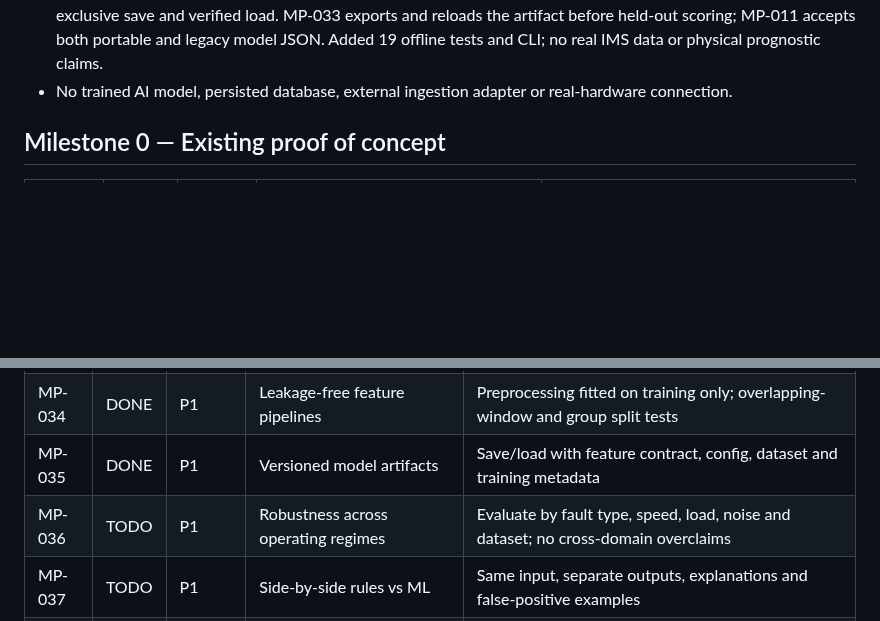
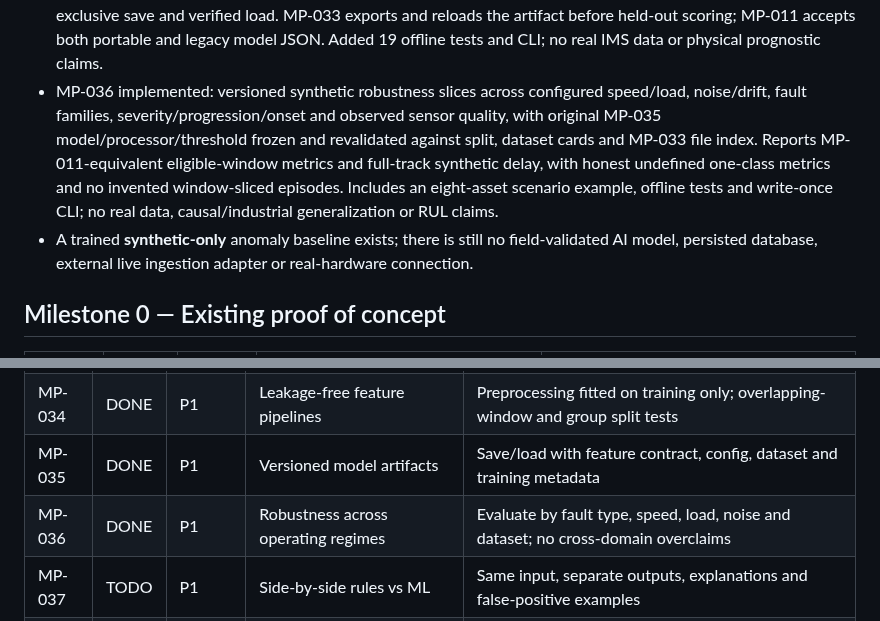
Before and after one commit to yousseffaouzi/MotorPulse-AI, a Markdown page: TODO.md, 2 parts joined by grey strips. Rendered like a GitHub page; blank space fills up the shorter version.

Commit message:
docs(mp-036): mark synthetic regime robustness milestone implemented

```diff
--- a/TODO.md
+++ b/TODO.md
@@ -41,7 +41,8 @@ From a fresh clone (Python 3.11+), a contributor can run a reproducible multi-mo
 - MP-033 implemented: one offline strict-config synthetic experiment runner generates distinct seed runs, MP-032 dataset cards, label-blind MP-030 split, train-only MP-010 model, frozen MP-011 validation/test metrics, Markdown summary and SHA-256 artifact index. Source exporter wall-clock manifests are semantically hashed excluding timestamp. Includes 16 new tests for determinism, safety/cleanup, bad inputs and full provenance; not real-world predictive maintenance.
 - MP-034 implemented: versioned five-feature train-only scaling contract, verified sampling/rolling metadata, duplicate/window/group leakage guards, SHA-256-linked processor and source provenance checked in model scoring and held-out evaluation, independent synthetic chronological gap validation, and MP-033 artifact index integration. Includes 19 synthetic-only tests; no calibrated physical failure probabilities.
 - MP-035 implemented: strict non-executable JSON model artifacts with full MP-010 model, MP-034 train-only fitted preprocessing, source/split/dataset-card fingerprints, deterministic SHA-256, size/format/version validation, exclusive save and verified load. MP-033 exports and reloads the artifact before held-out scoring; MP-011 accepts both portable and legacy model JSON. Added 19 offline tests and CLI; no real IMS data or physical prognostic claims.
-- No trained AI model, persisted database, external ingestion adapter or real-hardware connection.
+- MP-036 implemented: versioned synthetic robustness slices across configured speed/load, noise/drift, fault families, severity/progression/onset and observed sensor quality, with original MP-035 model/processor/threshold frozen and revalidated against split, dataset cards and MP-033 file index. Reports MP-011-equivalent eligible-window metrics and full-track synthetic delay, with honest undefined one-class metrics and no invented window-sliced episodes. Includes an eight-asset scenario example, offline tests and write-once CLI; no real data, causal/industrial generalization or RUL claims.
+- A trained **synthetic-only** anomaly baseline exists; there is still no field-validated AI model, persisted database, external live ingestion adapter or real-hardware connection.
 
 ## Milestone 0 — Existing proof of concept
 
@@ -98,7 +99,7 @@ From a fresh clone (Python 3.11+), a contributor can run a reproducible multi-mo
 | MP-033 | DONE | P1 | Reproducible training/evaluation CLI | Seeded configuration, frozen dependencies, repeatable metrics and saved reports |
 | MP-034 | DONE | P1 | Leakage-free feature pipelines | Preprocessing fitted on training only; overlapping-window and group split tests |
 | MP-035 | DONE | P1 | Versioned model artifacts | Save/load with feature contract, config, dataset and training metadata |
-| MP-036 | TODO | P1 | Robustness across operating regimes | Evaluate by fault type, speed, load, noise and dataset; no cross-domain overclaims |
+| MP-036 | DONE | P1 | Robustness across operating regimes | Evaluate by fault type, speed, load, noise and dataset; no cross-domain overclaims |
 | MP-037 | TODO | P1 | Side-by-side rules vs ML | Same input, separate outputs, explanations and false-positive examples |
 | MP-038 | TODO | P2 | Calibrate anomaly thresholds | Validation-only selection with false-alarm tradeoffs; untouched test split |
 | MP-039 | TODO | P2 | Consider RUL as separate research track | Define failure labels, censoring and metrics before any RUL claims |
```
